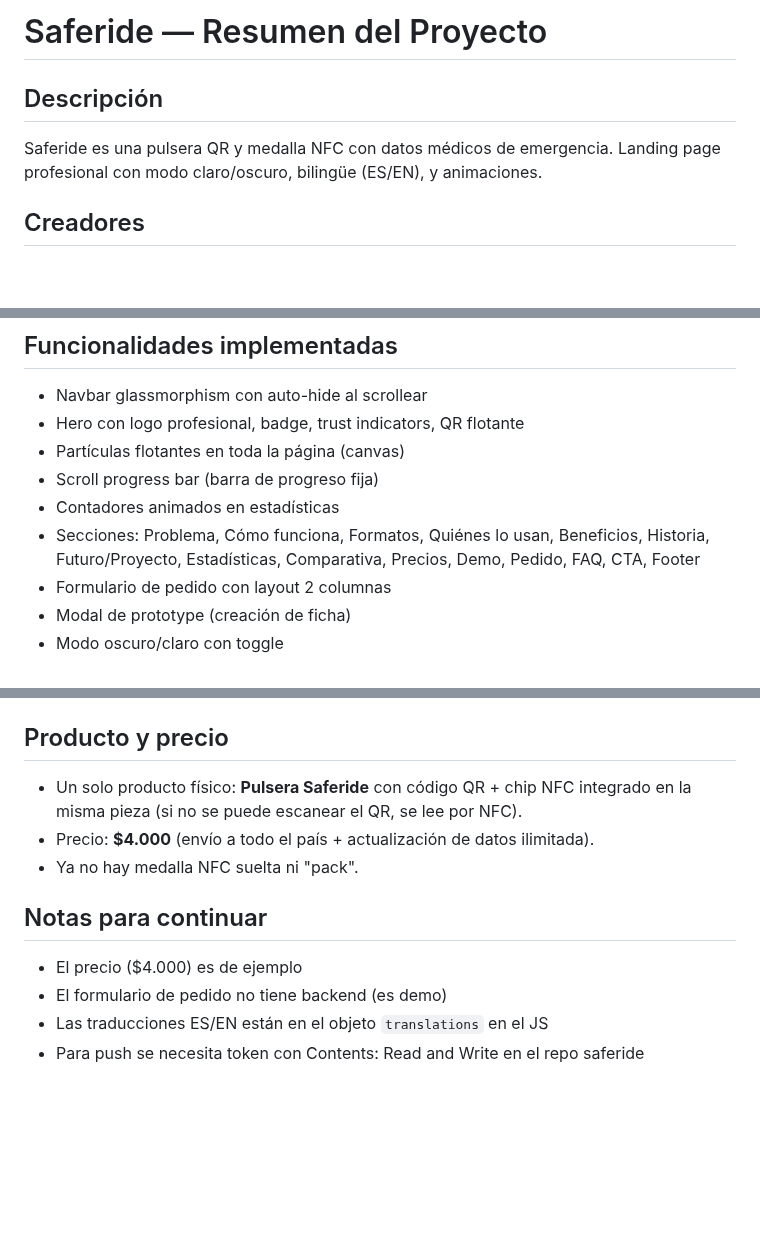
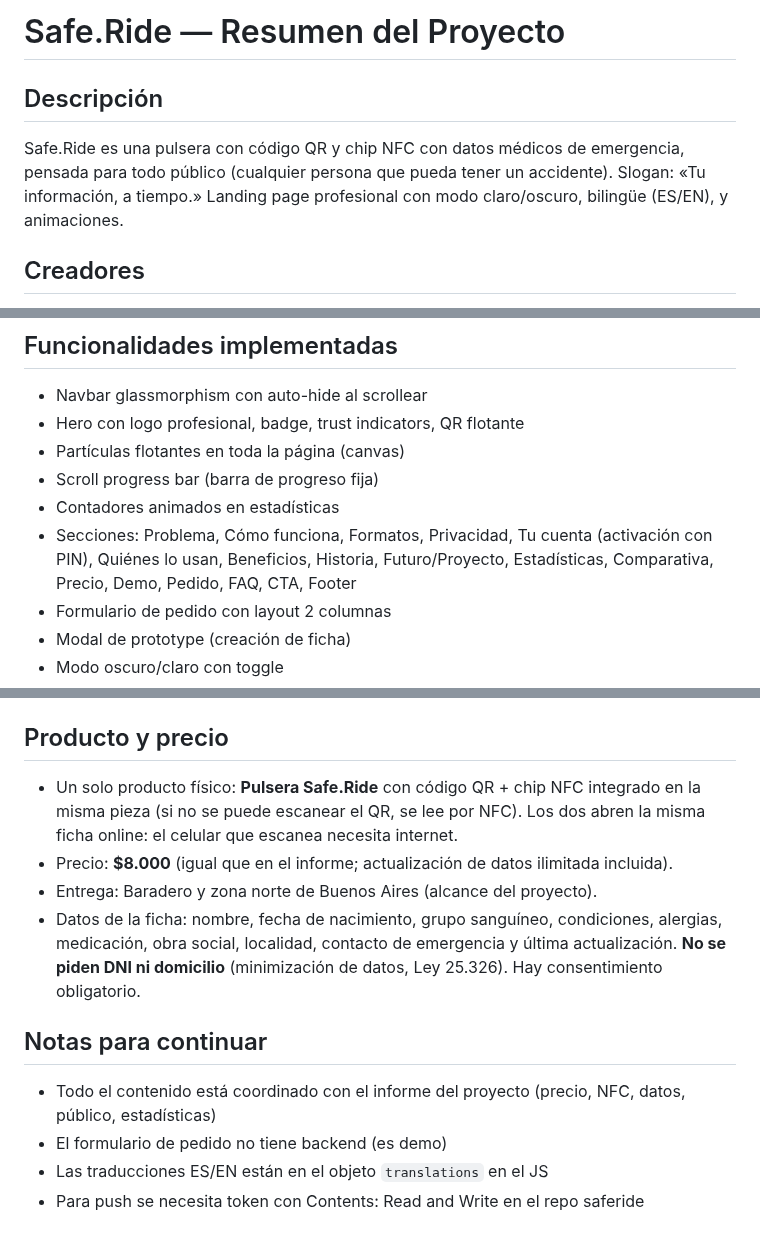
Before and after one commit to santinofigueredo88-oss/saferide, a Markdown page: SAFERIDE-RESUMEN.md, 3 parts joined by grey strips. Drawn GitHub-style; blank space fills up the shorter version.

```diff
--- a/SAFERIDE-RESUMEN.md
+++ b/SAFERIDE-RESUMEN.md
@@ -1,7 +1,8 @@
-# Saferide — Resumen del Proyecto
+# Safe.Ride — Resumen del Proyecto
 
 ## Descripción
-Saferide es una pulsera QR y medalla NFC con datos médicos de emergencia.
+Safe.Ride es una pulsera con código QR y chip NFC con datos médicos de emergencia, pensada para todo público
+(cualquier persona que pueda tener un accidente). Slogan: «Tu información, a tiempo.»
 Landing page profesional con modo claro/oscuro, bilingüe (ES/EN), y animaciones.
 
 ## Creadores
@@ -22,7 +23,7 @@ Landing page profesional con modo claro/oscuro, bilingüe (ES/EN), y animaciones
 - Partículas flotantes en toda la página (canvas)
 - Scroll progress bar (barra de progreso fija)
 - Contadores animados en estadísticas
-- Secciones: Problema, Cómo funciona, Formatos, Quiénes lo usan, Beneficios, Historia, Futuro/Proyecto, Estadísticas, Comparativa, Precios, Demo, Pedido, FAQ, CTA, Footer
+- Secciones: Problema, Cómo funciona, Formatos, Privacidad, Tu cuenta (activación con PIN), Quiénes lo usan, Beneficios, Historia, Futuro/Proyecto, Estadísticas, Comparativa, Precio, Demo, Pedido, FAQ, CTA, Footer
 - Formulario de pedido con layout 2 columnas
 - Modal de prototype (creación de ficha)
 - Modo oscuro/claro con toggle
@@ -39,13 +40,17 @@ Landing page profesional con modo claro/oscuro, bilingüe (ES/EN), y animaciones
 - `--nav-height: 76px`
 
 ## Producto y precio
-- Un solo producto físico: **Pulsera Saferide** con código QR + chip NFC
+- Un solo producto físico: **Pulsera Safe.Ride** con código QR + chip NFC
   integrado en la misma pieza (si no se puede escanear el QR, se lee por NFC).
-- Precio: **$4.000** (envío a todo el país + actualización de datos ilimitada).
-- Ya no hay medalla NFC suelta ni "pack".
+  Los dos abren la misma ficha online: el celular que escanea necesita internet.
+- Precio: **$8.000** (igual que en el informe; actualización de datos ilimitada incluida).
+- Entrega: Baradero y zona norte de Buenos Aires (alcance del proyecto).
+- Datos de la ficha: nombre, fecha de nacimiento, grupo sanguíneo, condiciones, alergias,
+  medicación, obra social, localidad, contacto de emergencia y última actualización.
+  **No se piden DNI ni domicilio** (minimización de datos, Ley 25.326). Hay consentimiento obligatorio.
 
 ## Notas para continuar
-- El precio ($4.000) es de ejemplo
+- Todo el contenido está coordinado con el informe del proyecto (precio, NFC, datos, público, estadísticas)
 - El formulario de pedido no tiene backend (es demo)
 - Las traducciones ES/EN están en el objeto `translations` en el JS
 - Para push se necesita token con Contents: Read and Write en el repo saferide
```
Also changed, not shown: TECNOLOGIAS.md (+1 -1 lines), hardware/README.md (+5 -2 lines), hardware/preview.png, 3 other files.
